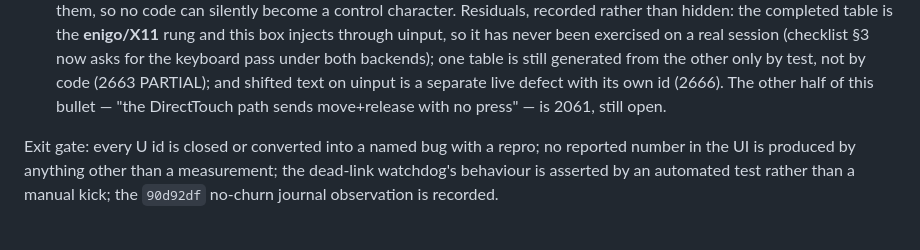
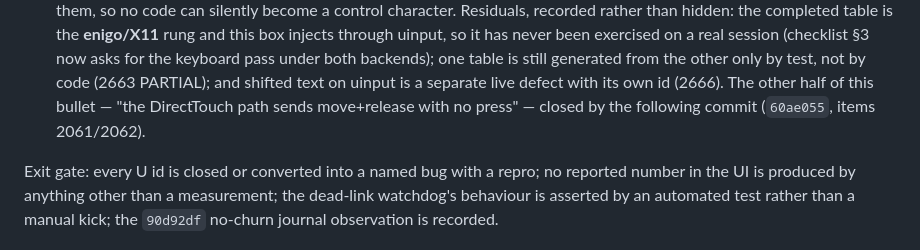
Before and after one commit to sreevarshan-xenoz/Linux-Link, a Markdown page: docs/roadmap-execution-plan.md, the part around the change. Rendered like a GitHub page.

```diff
--- a/docs/roadmap-execution-plan.md
+++ b/docs/roadmap-execution-plan.md
@@ -227,7 +227,7 @@ The ones that matter most, in order:
   (checklist §3 now asks for the keyboard pass under both backends); one table is still generated from the
   other only by test, not by code (2663 PARTIAL); and shifted text on uinput is a separate live defect with
   its own id (2666). The other half of this bullet — "the DirectTouch path sends move+release with no
-  press" — is 2061, still open.
+  press" — closed by the following commit (`60ae055`, items 2061/2062).
 
 Exit gate: every U id is closed or converted into a named bug with a repro; no reported number in the UI is
 produced by anything other than a measurement; the dead-link watchdog's behaviour is asserted by an
```
Also changed, not shown: AGENTS.md (+1 -1 lines), docs/roadmap-3000.md (+9 -3 lines).
